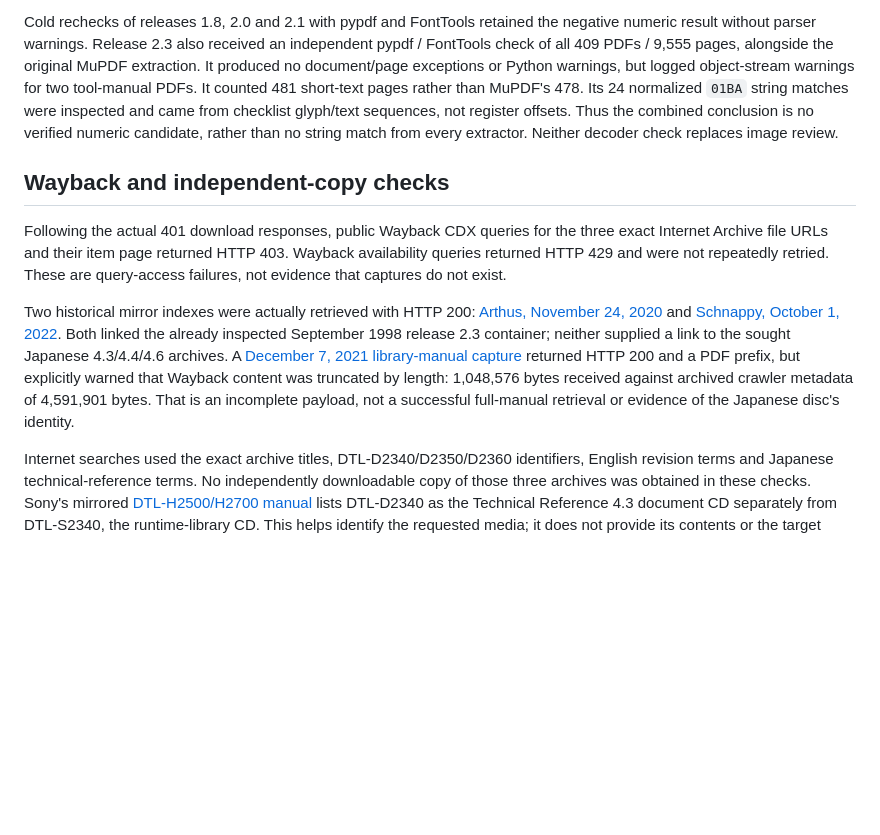
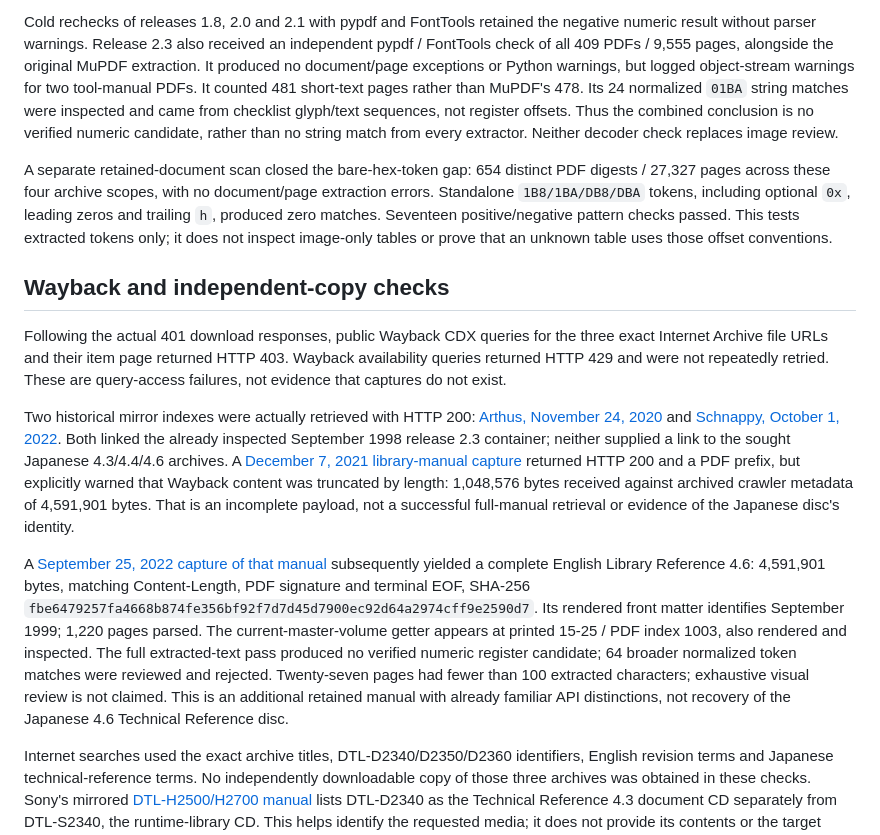
Before and after one commit to raiinman/Rock-Man-x64, a Markdown page: research/bios/SONY-ARCHIVE-COVERAGE.md, the part around the change. Drawn GitHub-style; blank space fills up the shorter version.

Commit message:
research: document recovered Wayback library manual and hex scan

```diff
--- a/research/bios/SONY-ARCHIVE-COVERAGE.md
+++ b/research/bios/SONY-ARCHIVE-COVERAGE.md
@@ -32,11 +32,15 @@ Release 2.1's widened pass read 115 PDFs / 7,897 pages. Three selected form PDFs
 
 Cold rechecks of releases 1.8, 2.0 and 2.1 with pypdf and FontTools retained the negative numeric result without parser warnings. Release 2.3 also received an independent pypdf / FontTools check of all 409 PDFs / 9,555 pages, alongside the original MuPDF extraction. It produced no document/page exceptions or Python warnings, but logged object-stream warnings for two tool-manual PDFs. It counted 481 short-text pages rather than MuPDF's 478. Its 24 normalized `01BA` string matches were inspected and came from checklist glyph/text sequences, not register offsets. Thus the combined conclusion is no verified numeric candidate, rather than no string match from every extractor. Neither decoder check replaces image review.
 
+A separate retained-document scan closed the bare-hex-token gap: 654 distinct PDF digests / 27,327 pages across these four archive scopes, with no document/page extraction errors. Standalone `1B8/1BA/DB8/DBA` tokens, including optional `0x`, leading zeros and trailing `h`, produced zero matches. Seventeen positive/negative pattern checks passed. This tests extracted tokens only; it does not inspect image-only tables or prove that an unknown table uses those offset conventions.
+
 ## Wayback and independent-copy checks
 
 Following the actual 401 download responses, public Wayback CDX queries for the three exact Internet Archive file URLs and their item page returned HTTP 403. Wayback availability queries returned HTTP 429 and were not repeatedly retried. These are query-access failures, not evidence that captures do not exist.
 
 Two historical mirror indexes were actually retrieved with HTTP 200: [Arthus, November 24, 2020](https://web.archive.org/web/20201124063005id_/http://psx.arthus.net/docs/) and [Schnappy, October 1, 2022](https://web.archive.org/web/20221001025752id_/http://psx.schnappy.xyz/docs/). Both linked the already inspected September 1998 release 2.3 container; neither supplied a link to the sought Japanese 4.3/4.4/4.6 archives. A [December 7, 2021 library-manual capture](https://web.archive.org/web/20211207003841id_/https://psx.arthus.net/sdk/Psy-Q/DOCS/LIBREF46.PDF) returned HTTP 200 and a PDF prefix, but explicitly warned that Wayback content was truncated by length: 1,048,576 bytes received against archived crawler metadata of 4,591,901 bytes. That is an incomplete payload, not a successful full-manual retrieval or evidence of the Japanese disc's identity.
+
+A [September 25, 2022 capture of that manual](https://web.archive.org/web/20220925062633id_/https://psx.arthus.net/sdk/Psy-Q/DOCS/LIBREF46.PDF) subsequently yielded a complete English Library Reference 4.6: 4,591,901 bytes, matching Content-Length, PDF signature and terminal EOF, SHA-256 `fbe6479257fa4668b874fe356bf92f7d7d45d7900ec92d64a2974cff9e2590d7`. Its rendered front matter identifies September 1999; 1,220 pages parsed. The current-master-volume getter appears at printed 15-25 / PDF index 1003, also rendered and inspected. The full extracted-text pass produced no verified numeric register candidate; 64 broader normalized token matches were reviewed and rejected. Twenty-seven pages had fewer than 100 extracted characters; exhaustive visual review is not claimed. This is an additional retained manual with already familiar API distinctions, not recovery of the Japanese 4.6 Technical Reference disc.
 
 Internet searches used the exact archive titles, DTL-D2340/D2350/D2360 identifiers, English revision terms and Japanese technical-reference terms. No independently downloadable copy of those three archives was obtained in these checks. Sony's mirrored [DTL-H2500/H2700 manual](https://psx.arthus.net/sdk/Psy-Q/DOCS/Devrefs/Dtlh2500.pdf) lists DTL-D2340 as the Technical Reference 4.3 document CD separately from DTL-S2340, the runtime-library CD. This helps identify the requested media; it does not provide its contents or the target register definition. English runtime-library revision labels are not proof of identity with Japanese Technical Reference discs.
 
```
